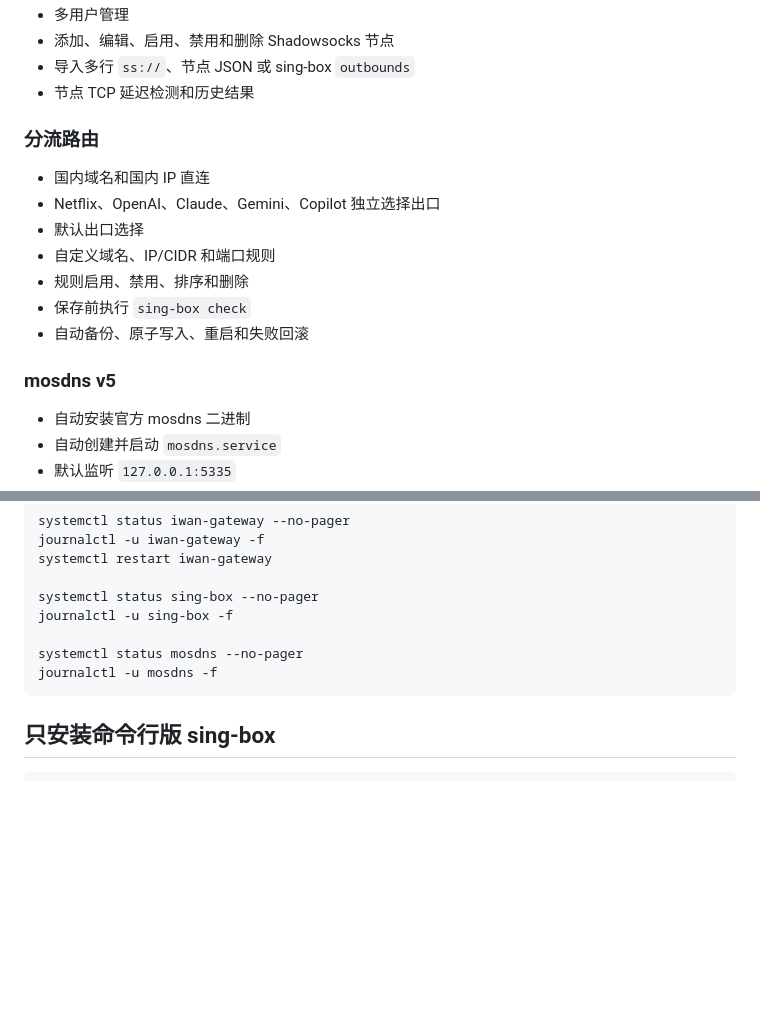
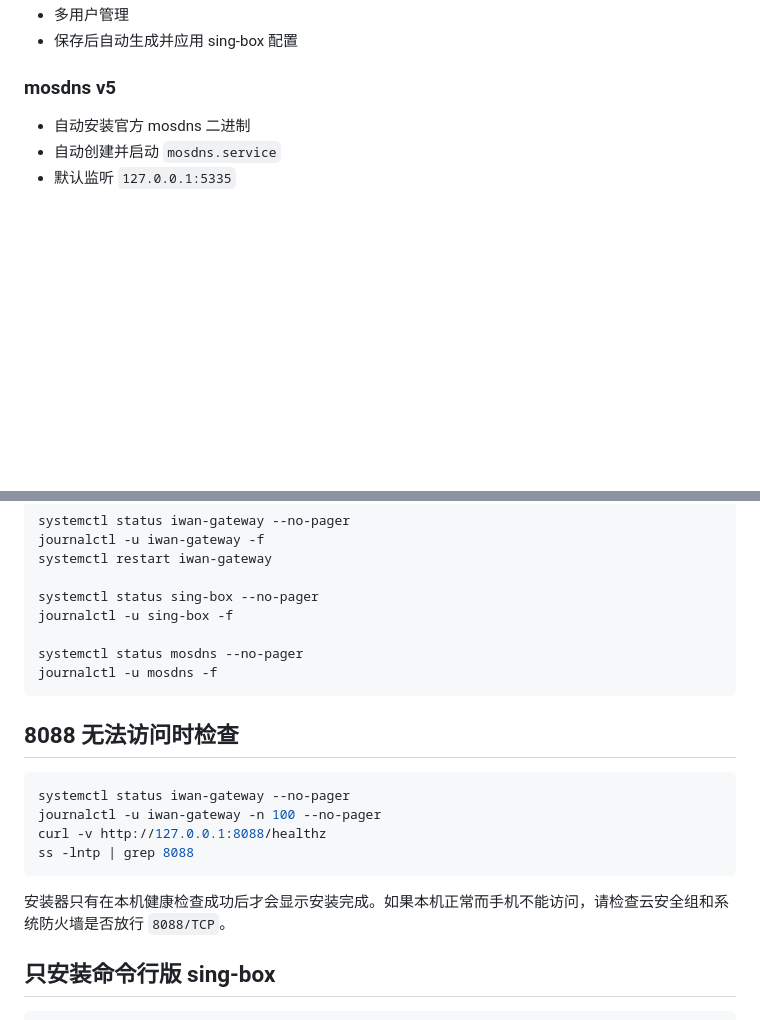
Before and after one commit to zhuvps1-hub/sing-box-ricky-installer, a Markdown page: README.md, 2 parts joined by grey strips. Drawn GitHub-style; blank space fills up the shorter version.

````diff
--- a/README.md
+++ b/README.md
@@ -50,17 +86,5 @@ http://你的VPS公网IP:8088
 - 多用户管理
-- 添加、编辑、启用、禁用和删除 Shadowsocks 节点
-- 导入多行 `ss://`、节点 JSON 或 sing-box `outbounds`
-- 节点 TCP 延迟检测和历史结果
-
-### 分流路由
-
-- 国内域名和国内 IP 直连
-- Netflix、OpenAI、Claude、Gemini、Copilot 独立选择出口
-- 默认出口选择
-- 自定义域名、IP/CIDR 和端口规则
-- 规则启用、禁用、排序和删除
-- 保存前执行 `sing-box check`
-- 自动备份、原子写入、重启和失败回滚
+- 保存后自动生成并应用 sing-box 配置
 
 ### mosdns v5
 
@@ -105,6 +129,17 @@ systemctl status mosdns --no-pager
 journalctl -u mosdns -f
 ```
 
+## 8088 无法访问时检查
+
+```bash
+systemctl status iwan-gateway --no-pager
+journalctl -u iwan-gateway -n 100 --no-pager
+curl -v http://127.0.0.1:8088/healthz
+ss -lntp | grep 8088
+```
+
+安装器只有在本机健康检查成功后才会显示安装完成。如果本机正常而手机不能访问，请检查云安全组和系统防火墙是否放行 `8088/TCP`。
+
 ## 只安装命令行版 sing-box
 
 ```bash
````
Also changed, not shown: other parts of README.md (+42 -6 lines).
